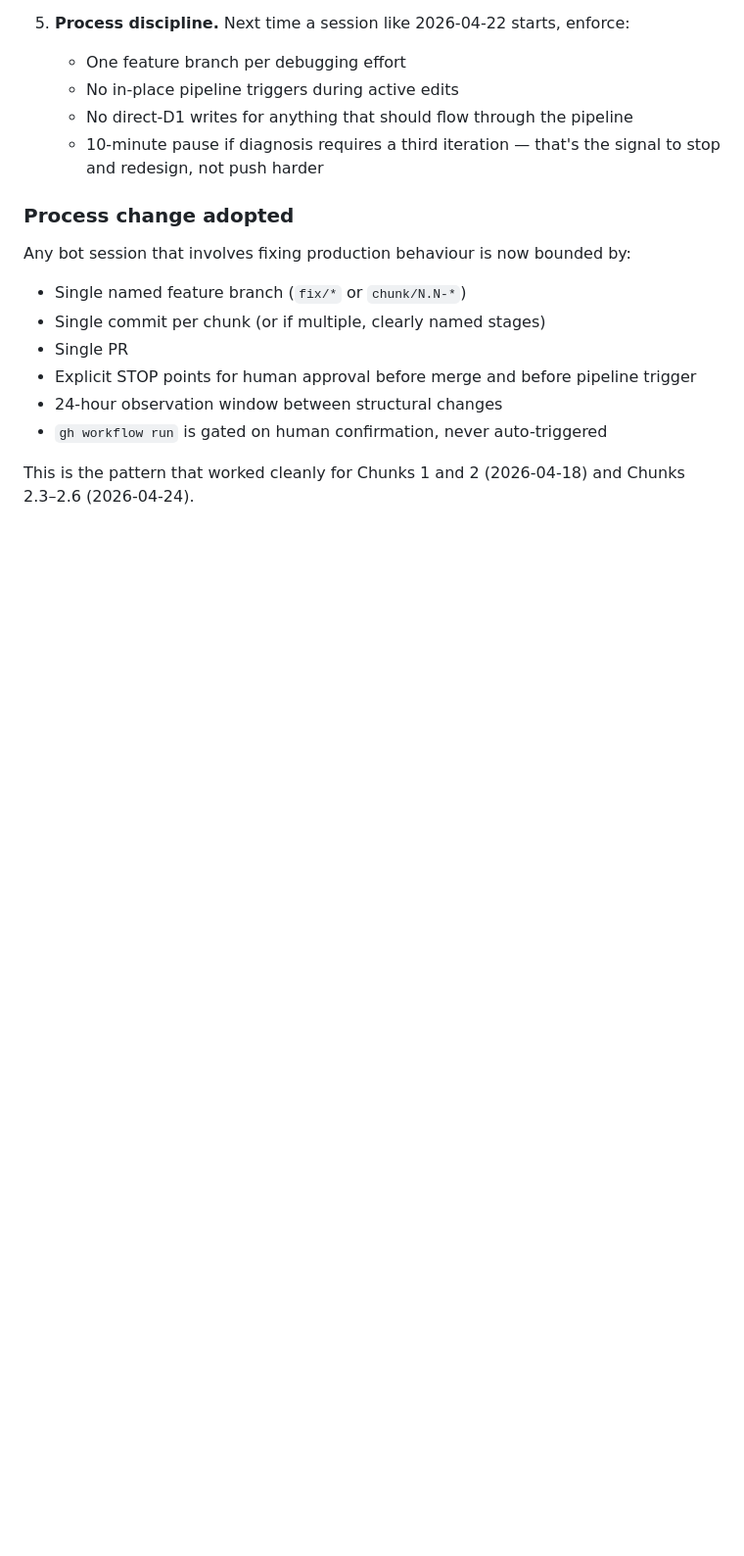
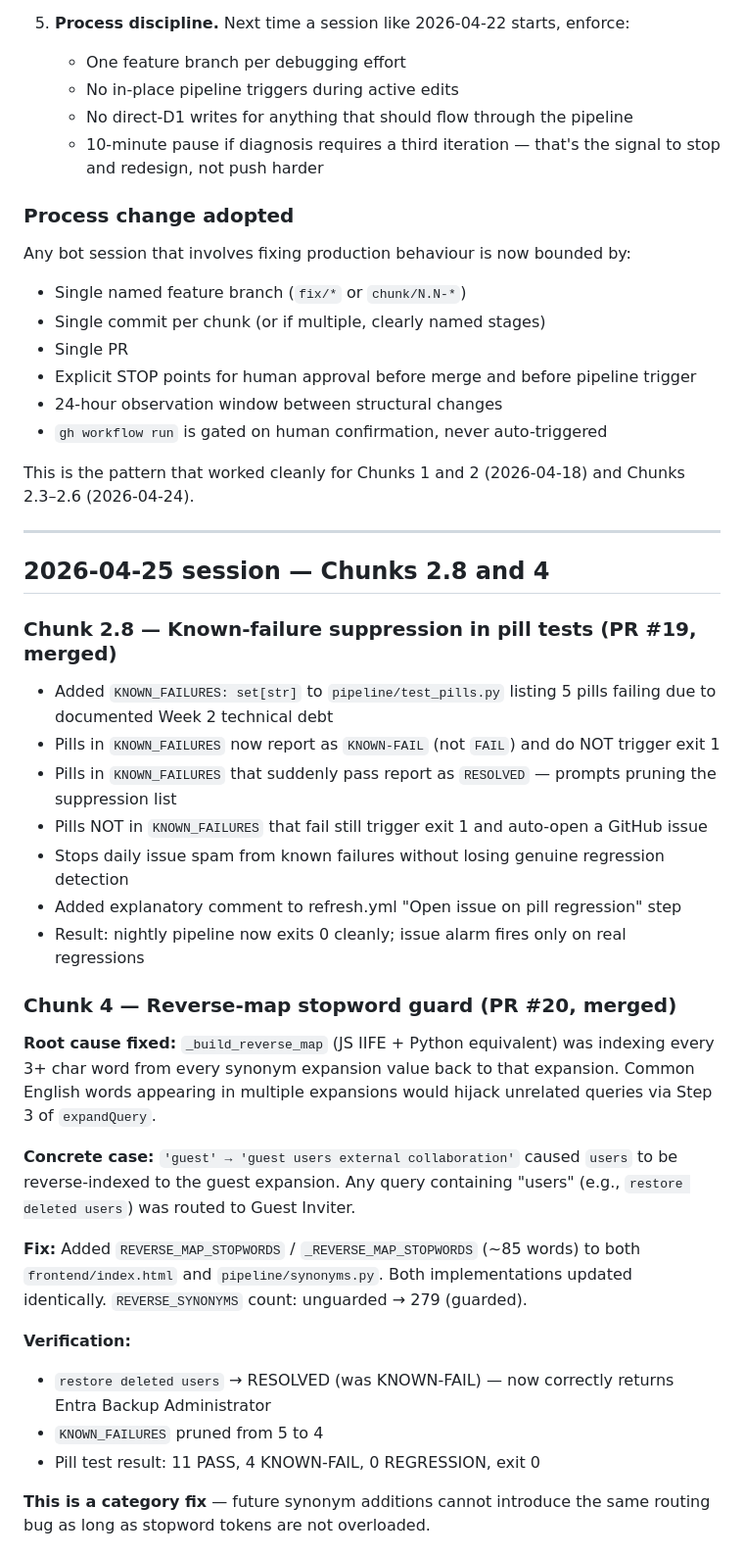
Before and after one commit to arusso-aboutcloud/entra-rolelens, a Markdown page: SESSION-HANDOFF-ROLELENS-2026-04-18.md, the part around one of its changes. Shown at 98% size. GitHub-like rendering; blank space fills up the shorter version.

```diff
--- a/SESSION-HANDOFF-ROLELENS-2026-04-18.md
+++ b/SESSION-HANDOFF-ROLELENS-2026-04-18.md
@@ -104,3 +104,33 @@ Any bot session that involves fixing production behaviour is now bounded by:
 - `gh workflow run` is gated on human confirmation, never auto-triggered
 
 This is the pattern that worked cleanly for Chunks 1 and 2 (2026-04-18) and Chunks 2.3–2.6 (2026-04-24).
+
+---
+
+## 2026-04-25 session — Chunks 2.8 and 4
+
+### Chunk 2.8 — Known-failure suppression in pill tests (PR #19, merged)
+
+- Added `KNOWN_FAILURES: set[str]` to `pipeline/test_pills.py` listing 5 pills failing due to documented Week 2 technical debt
+- Pills in `KNOWN_FAILURES` now report as `KNOWN-FAIL` (not `FAIL`) and do NOT trigger exit 1
+- Pills in `KNOWN_FAILURES` that suddenly pass report as `RESOLVED` — prompts pruning the suppression list
+- Pills NOT in `KNOWN_FAILURES` that fail still trigger exit 1 and auto-open a GitHub issue
+- Stops daily issue spam from known failures without losing genuine regression detection
+- Added explanatory comment to refresh.yml "Open issue on pill regression" step
+- Result: nightly pipeline now exits 0 cleanly; issue alarm fires only on real regressions
+
+### Chunk 4 — Reverse-map stopword guard (PR #20, merged)
+
+**Root cause fixed:** `_build_reverse_map` (JS IIFE + Python equivalent) was indexing every 3+ char word from every synonym expansion value back to that expansion. Common English words appearing in multiple expansions would hijack unrelated queries via Step 3 of `expandQuery`.
+
+**Concrete case:** `'guest' → 'guest users external collaboration'` caused `users` to be reverse-indexed to the guest expansion. Any query containing "users" (e.g., `restore deleted users`) was routed to Guest Inviter.
+
+**Fix:** Added `REVERSE_MAP_STOPWORDS` / `_REVERSE_MAP_STOPWORDS` (~85 words) to both `frontend/index.html` and `pipeline/synonyms.py`. Both implementations updated identically. `REVERSE_SYNONYMS` count: unguarded → 279 (guarded).
+
+**Verification:**
+- `restore deleted users` → RESOLVED (was KNOWN-FAIL) — now correctly returns Entra Backup Administrator
+- `KNOWN_FAILURES` pruned from 5 to 4
+- Pill test result: 11 PASS, 4 KNOWN-FAIL, 0 REGRESSION, exit 0
+
+**This is a category fix** — future synonym additions cannot introduce the same routing bug as long as stopword tokens are not overloaded.
+
```
Also changed, not shown: other parts of SESSION-HANDOFF-ROLELENS-2026-04-18.md (+16 -0 lines), README.md (+3 -2 lines).
